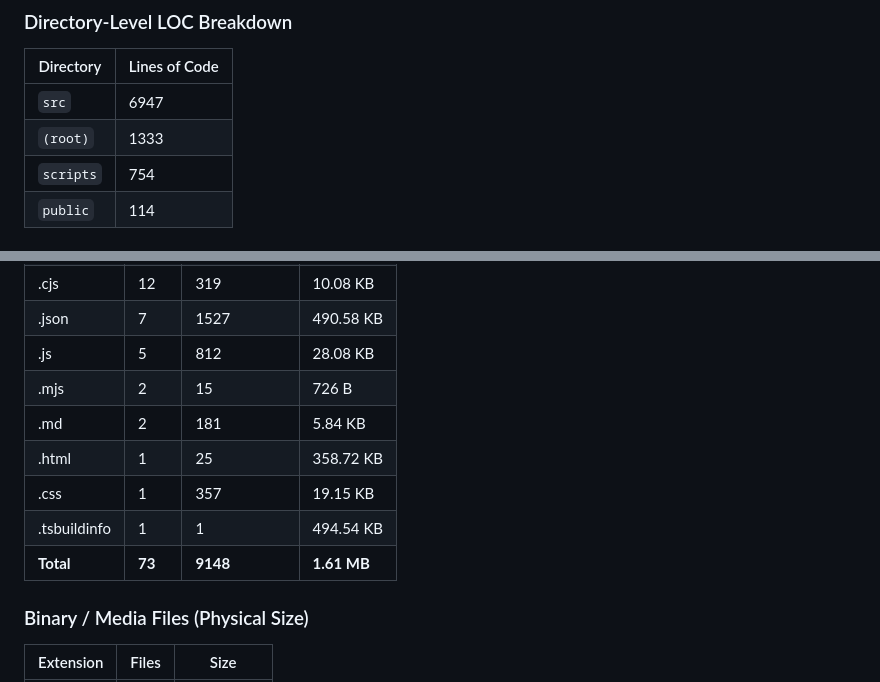
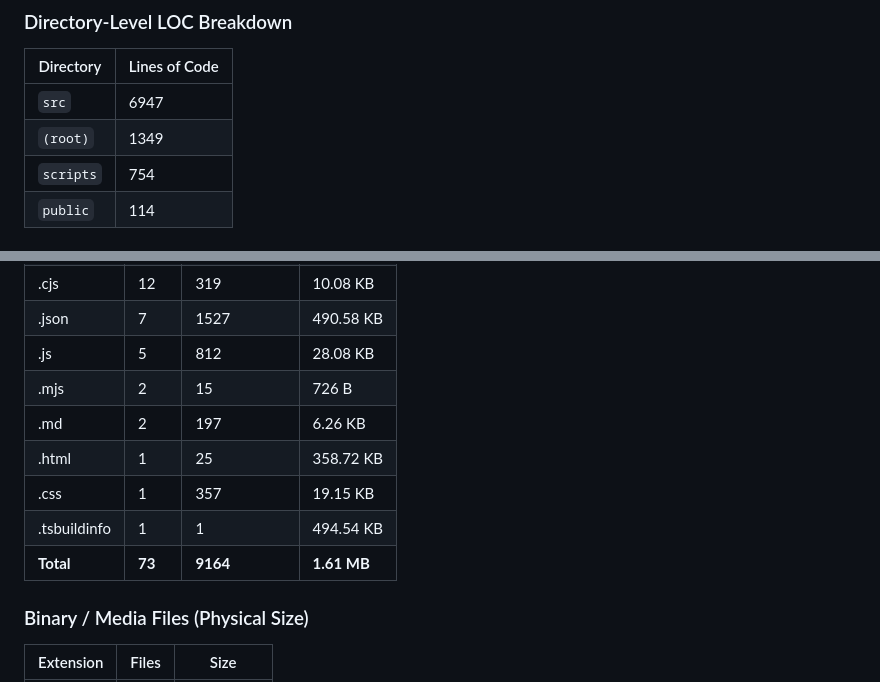
Before and after one commit to BelalAmrMohamed/seerah, a Markdown page: PROJECT_STRUCTURE.md, 2 parts joined by grey strips. GitHub-like rendering.

```diff
--- a/PROJECT_STRUCTURE.md
+++ b/PROJECT_STRUCTURE.md
@@ -135,7 +135,7 @@ The map is useful for quickly identifying the layout of the project, understandi
 | Directory | Lines of Code |
 |-----------|---------------|
 | `src` | 6947 |
-| `(root)` | 1333 |
+| `(root)` | 1349 |
 | `scripts` | 754 |
 | `public` | 114 |
 
@@ -164,11 +164,11 @@ The map is useful for quickly identifying the layout of the project, understandi
 | .json | 7 | 1527 | 490.58 KB |
 | .js | 5 | 812 | 28.08 KB |
 | .mjs | 2 | 15 | 726 B |
-| .md | 2 | 181 | 5.84 KB |
+| .md | 2 | 197 | 6.26 KB |
 | .html | 1 | 25 | 358.72 KB |
 | .css | 1 | 357 | 19.15 KB |
 | .tsbuildinfo | 1 | 1 | 494.54 KB |
-| **Total** | **73** | **9148** | **1.61 MB** |
+| **Total** | **73** | **9164** | **1.61 MB** |
 
 ### Binary / Media Files (Physical Size)
 
```
